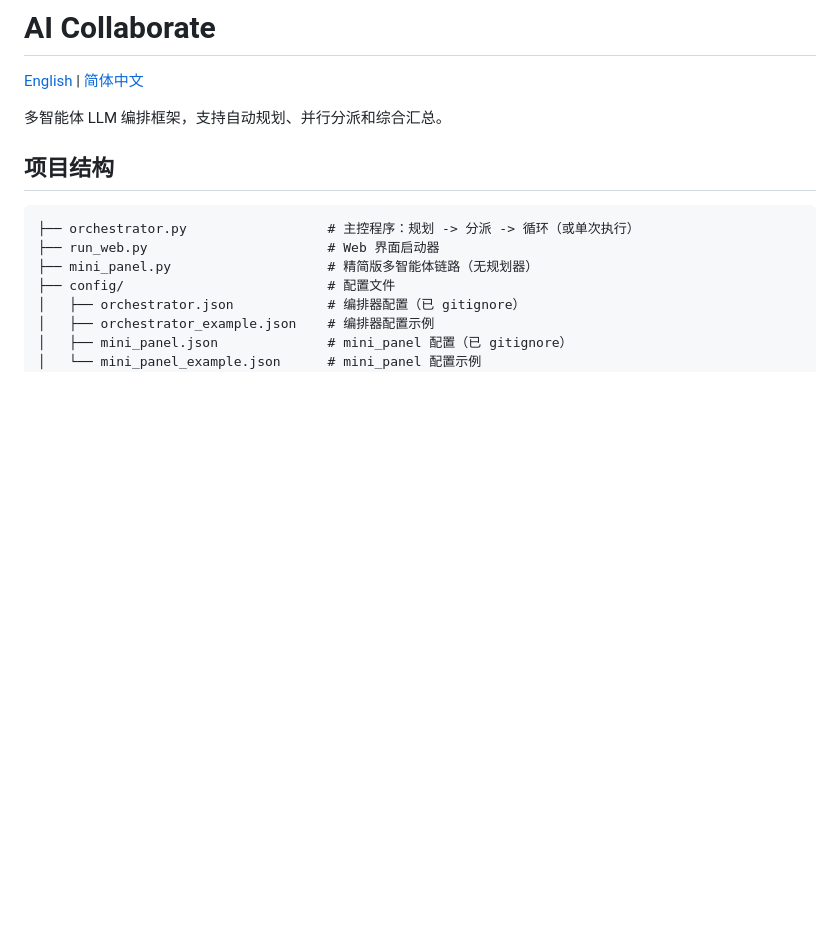
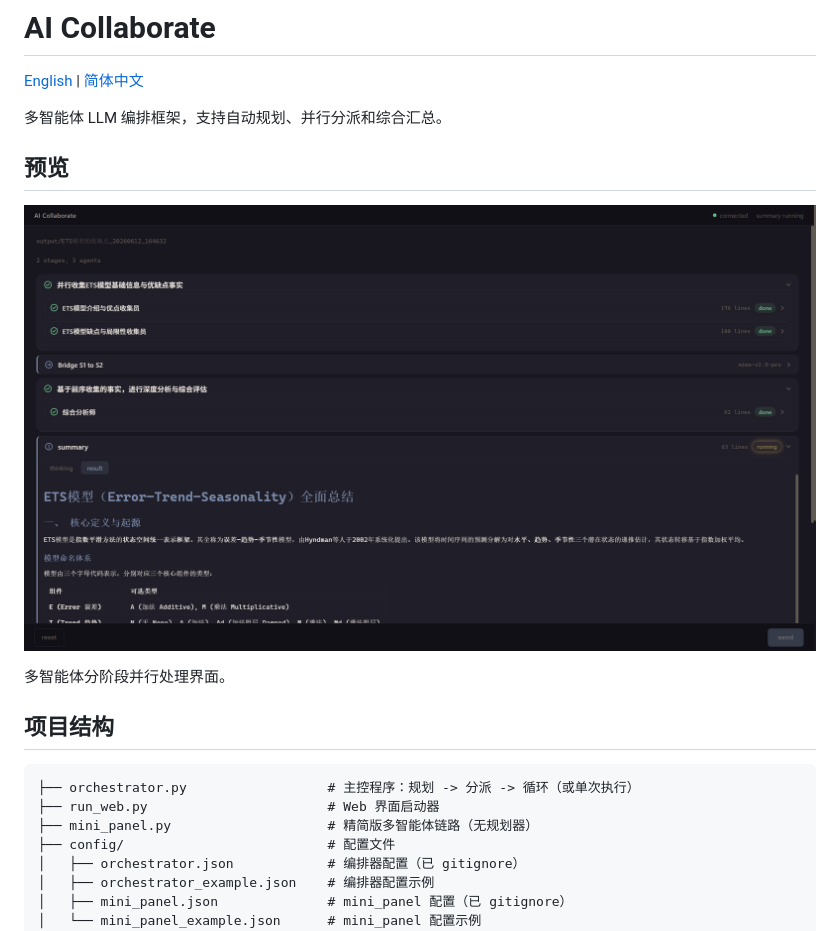
Before and after one commit to zlZayn/AI-collaborate, a Markdown page: README_zh.md, the part around the change. GitHub-like rendering; pictures changed too: screenshots/processing.png (added); blank space fills up the shorter version.

```diff
--- a/README_zh.md
+++ b/README_zh.md
@@ -3,6 +3,12 @@
 [English](README.md) | [简体中文](README_zh.md)
 
 多智能体 LLM 编排框架，支持自动规划、并行分派和综合汇总。
+
+## 预览
+
+![multi-agent processing](screenshots/processing.png)
+
+多智能体分阶段并行处理界面。
 
 ## 项目结构
 
```
Also changed, not shown: README.md (+6 -0 lines).
